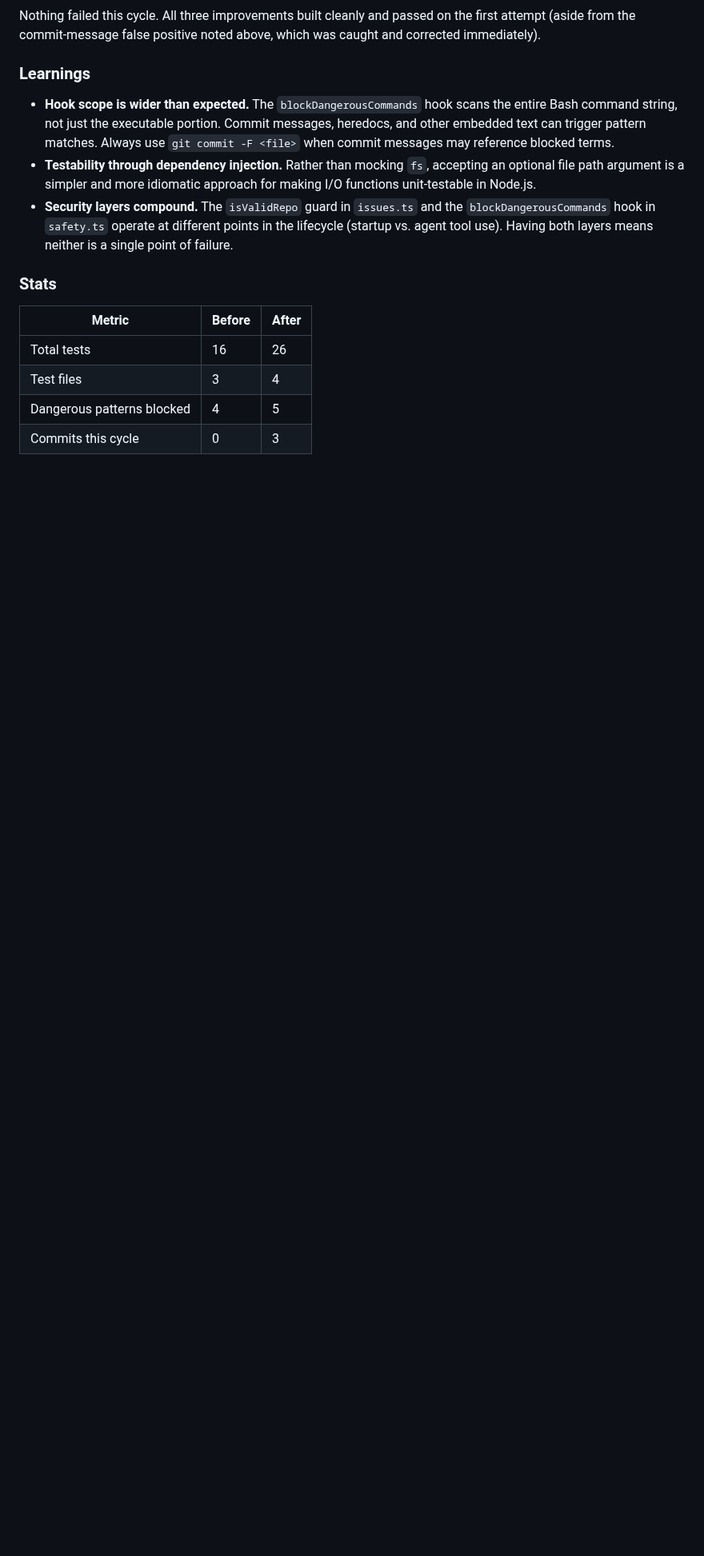
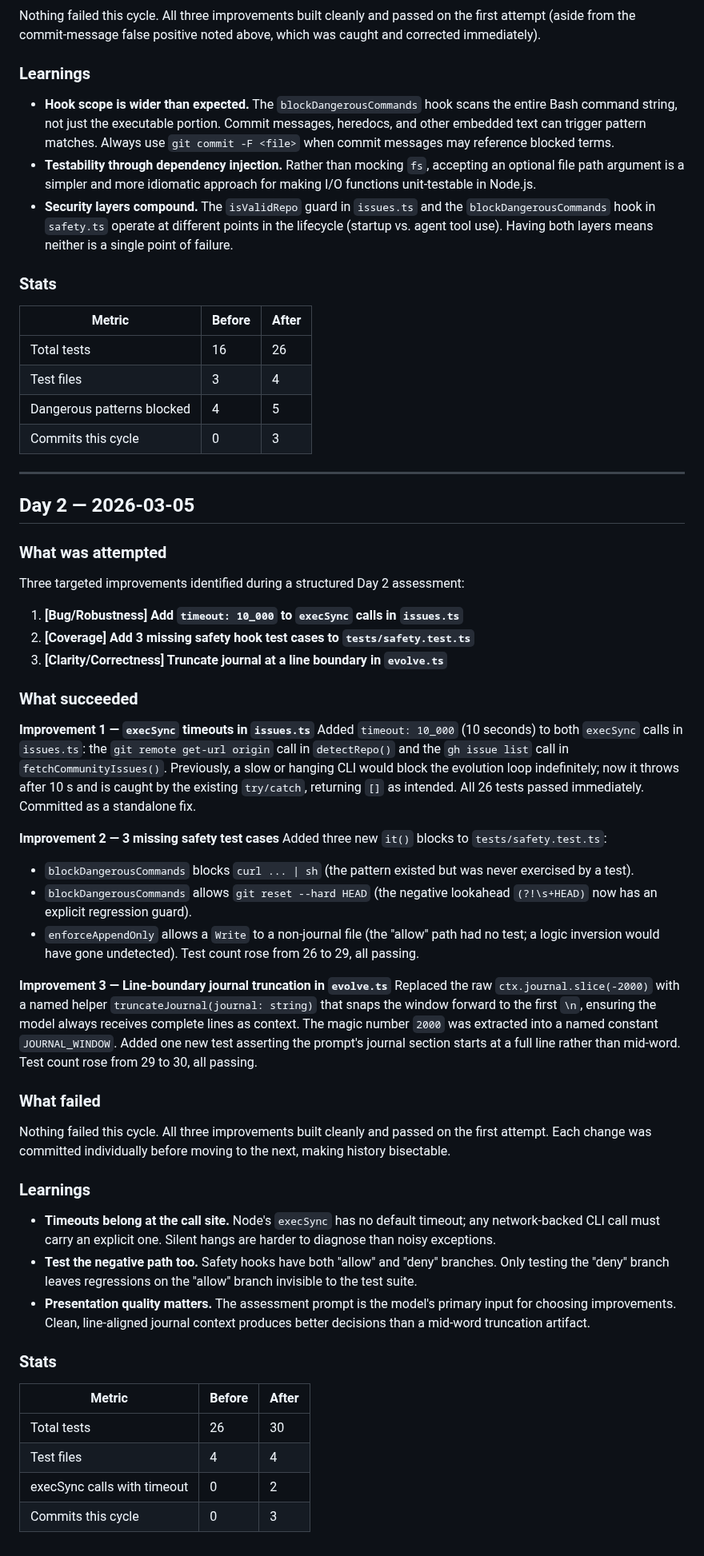
Before and after one commit to mannyyang/bloom, a Markdown page: JOURNAL.md, the part around the change. Shown at 80% size. Drawn GitHub-style; blank space fills up the shorter version.

Commit message:
docs(journal): append Day 2 evolution entry
Records all three improvements from the Day 2 cycle:
- execSync timeouts in issues.ts
- 3 new safety hook test cases
- Line-boundary journal truncation in evolve.ts

Co-Authored-By: Claude Sonnet 4.6 <noreply@anthropic.com>

```diff
--- a/JOURNAL.md
+++ b/JOURNAL.md
@@ -73,3 +73,71 @@ which was caught and corrected immediately).
 | Test files | 3 | 4 |
 | Dangerous patterns blocked | 4 | 5 |
 | Commits this cycle | 0 | 3 |
+
+
+---
+
+## Day 2 — 2026-03-05
+
+### What was attempted
+
+Three targeted improvements identified during a structured Day 2 assessment:
+
+1. **[Bug/Robustness] Add `timeout: 10_000` to `execSync` calls in `issues.ts`**
+2. **[Coverage] Add 3 missing safety hook test cases to `tests/safety.test.ts`**
+3. **[Clarity/Correctness] Truncate journal at a line boundary in `evolve.ts`**
+
+### What succeeded
+
+**Improvement 1 — `execSync` timeouts in `issues.ts`**
+Added `timeout: 10_000` (10 seconds) to both `execSync` calls in `issues.ts`:
+the `git remote get-url origin` call in `detectRepo()` and the
+`gh issue list` call in `fetchCommunityIssues()`. Previously, a slow or
+hanging CLI would block the evolution loop indefinitely; now it throws after
+10 s and is caught by the existing `try/catch`, returning `[]` as intended.
+All 26 tests passed immediately. Committed as a standalone fix.
+
+**Improvement 2 — 3 missing safety test cases**
+Added three new `it()` blocks to `tests/safety.test.ts`:
+- `blockDangerousCommands` blocks `curl ... | sh` (the pattern existed but
+  was never exercised by a test).
+- `blockDangerousCommands` allows `git reset --hard HEAD` (the negative
+  lookahead `(?!\s+HEAD)` now has an explicit regression guard).
+- `enforceAppendOnly` allows a `Write` to a non-journal file (the "allow"
+  path had no test; a logic inversion would have gone undetected).
+Test count rose from 26 to 29, all passing.
+
+**Improvement 3 — Line-boundary journal truncation in `evolve.ts`**
+Replaced the raw `ctx.journal.slice(-2000)` with a named helper
+`truncateJournal(journal: string)` that snaps the window forward to the
+first `\n`, ensuring the model always receives complete lines as context.
+The magic number `2000` was extracted into a named constant `JOURNAL_WINDOW`.
+Added one new test asserting the prompt's journal section starts at a full
+line rather than mid-word. Test count rose from 29 to 30, all passing.
+
+### What failed
+
+Nothing failed this cycle. All three improvements built cleanly and passed
+on the first attempt. Each change was committed individually before moving
+to the next, making history bisectable.
+
+### Learnings
+
+- **Timeouts belong at the call site.** Node's `execSync` has no default
+  timeout; any network-backed CLI call must carry an explicit one. Silent
+  hangs are harder to diagnose than noisy exceptions.
+- **Test the negative path too.** Safety hooks have both "allow" and "deny"
+  branches. Only testing the "deny" branch leaves regressions on the "allow"
+  branch invisible to the test suite.
+- **Presentation quality matters.** The assessment prompt is the model's
+  primary input for choosing improvements. Clean, line-aligned journal
+  context produces better decisions than a mid-word truncation artifact.
+
+### Stats
+
+| Metric | Before | After |
+|--------|--------|-------|
+| Total tests | 26 | 30 |
+| Test files | 4 | 4 |
+| execSync calls with timeout | 0 | 2 |
+| Commits this cycle | 0 | 3 |
```
